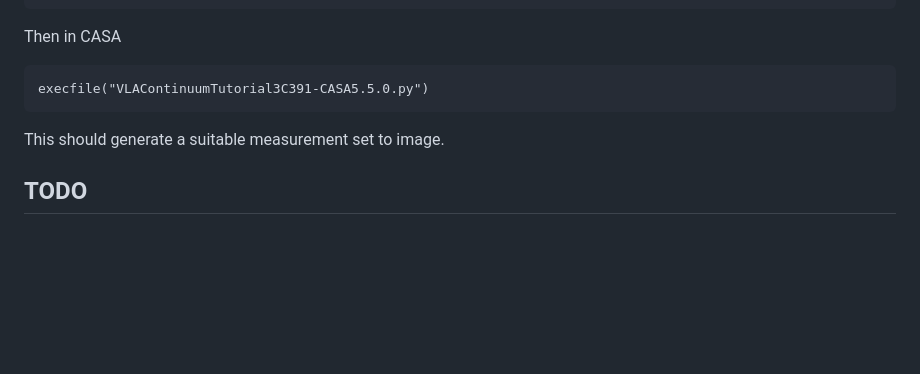
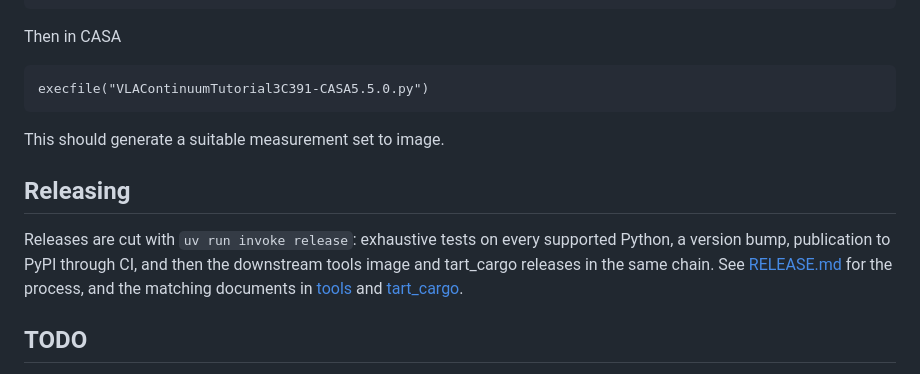
Before and after one commit to tmolteno/disko, a Markdown page: README.md, the part around the change. GitHub-like rendering; blank space fills up the shorter version.

Commit message:
Docs: link RELEASE.md from the README (#39)
A 'Releasing' section before TODO pointing at RELEASE.md and the matching
documents in the tools and tart_cargo repos, so the three-repo chain is
discoverable from the front page instead of only from tasks.py.

```diff
--- a/README.md
+++ b/README.md
@@ -58,6 +58,15 @@ Then in CASA
 
 This should generate a suitable measurement set to image.
 
+## Releasing
+
+Releases are cut with `uv run invoke release`: exhaustive tests on every
+supported Python, a version bump, publication to PyPI through CI, and then the
+downstream tools image and tart_cargo releases in the same chain. See
+[RELEASE.md](RELEASE.md) for the process, and the matching documents in
+[tools](https://github.com/tart-telescope/tools/blob/main/RELEASE.md) and
+[tart_cargo](https://github.com/tart-telescope/tart_cargo/blob/main/RELEASE.md).
+
 ## TODO
 
 * Add a --full-sphere option which fixes the sphere in celestial coordinates, and then points the phase center of an observation correctly. Requires a beam pattern to be specified (or at least a hemispherical beam). A beam is a sky vector mask. I.e., should fall to zero 'outside' the beam.
```
